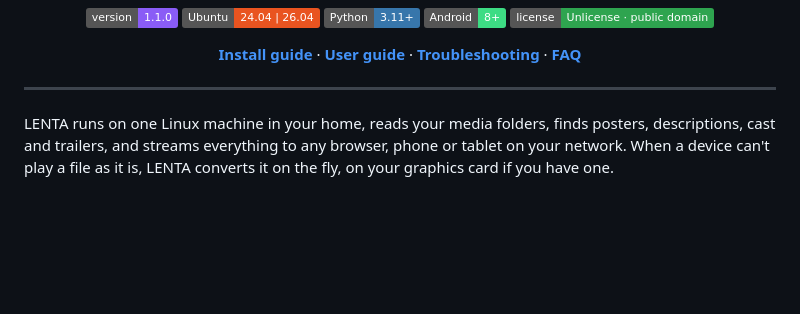
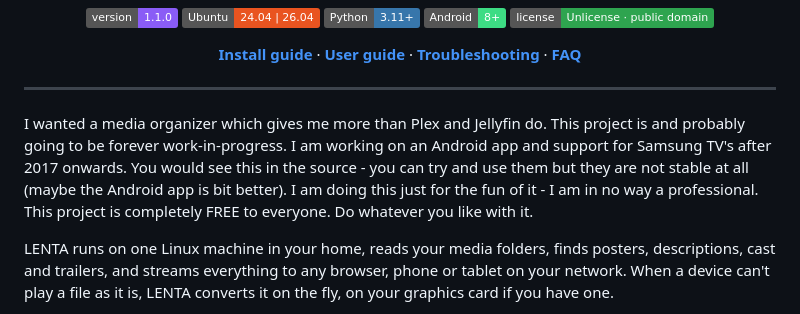
Before and after one commit to vladsavekovv/lenta, a Markdown page: README.md, the part around the change. GitHub-like rendering; badges without logos; blank space fills up the shorter version.

```diff
--- a/README.md
+++ b/README.md
@@ -23,6 +23,9 @@
 </p>
 
 ---
+I wanted a media organizer which gives me more than Plex and Jellyfin do. This project is and probably going to be forever work-in-progress.
+I am working on an Android app and support for Samsung TV's after 2017 onwards. You would see this in the source - you can try and use them but they are not stable at all (maybe the Android app is bit better).
+I am doing this just for the fun of it - I am in no way a professional. This project is completely FREE to everyone. Do whatever you like with it.
 
 LENTA runs on one Linux machine in your home, reads your media folders, finds posters, descriptions,
 cast and trailers, and streams everything to any browser, phone or tablet on your network. When a device
```
